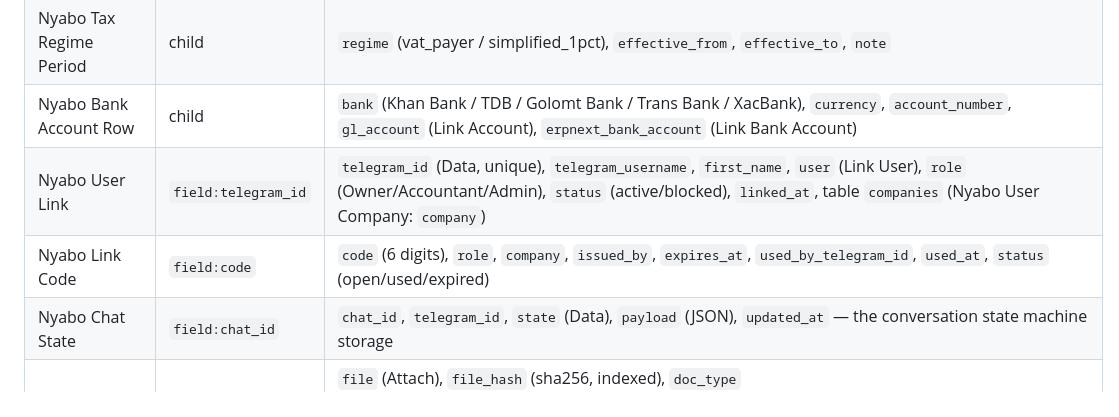
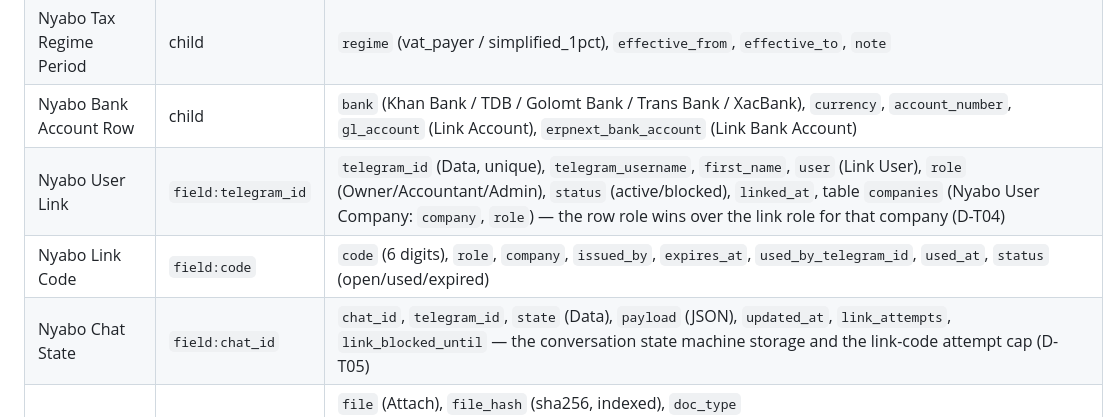
Before and after one commit to tulga-dev/Nyabo, a Markdown page: docs/ARCHITECTURE.md, the part around the change. GitHub-like rendering.

```diff
--- a/docs/ARCHITECTURE.md
+++ b/docs/ARCHITECTURE.md
@@ -184,9 +184,9 @@ under `nyabo_mn/nyabo/doctype/` are committed. Roles (fixtures): `Nyabo Admin`,
 | Nyabo Company Settings | `field:company` | per Company: `owner_telegram_id`, `accountant_telegram_id`, `accountant_user` (Link User), `auto_approve_policy` (none/owner_simple), `auto_approve_max_amount`, `auto_approve_accounts` (Small Text, codes), `default_expense_code` (Data, default 6910 / 7010), `has_inventory`, `inventory_method` (FIFO/Weighted Average), `depreciation_method`, `fx_policy` (Data, default "Монголбанкны албан ханш"), `accountant_of_record_name`, `accountant_micpa_permit`, `chart_scheme` (v1/v03/accountant), `few_shot_refreshed_at`, tables `regimes` (Nyabo Tax Regime Period), `bank_accounts` (Nyabo Bank Account Row), `onboarding_state` (Data), `onboarding_completed` |
 | Nyabo Tax Regime Period | child | `regime` (vat_payer / simplified_1pct), `effective_from`, `effective_to`, `note` |
 | Nyabo Bank Account Row | child | `bank` (Khan Bank / TDB / Golomt Bank / Trans Bank / XacBank), `currency`, `account_number`, `gl_account` (Link Account), `erpnext_bank_account` (Link Bank Account) |
-| Nyabo User Link | `field:telegram_id` | `telegram_id` (Data, unique), `telegram_username`, `first_name`, `user` (Link User), `role` (Owner/Accountant/Admin), `status` (active/blocked), `linked_at`, table `companies` (Nyabo User Company: `company`) |
+| Nyabo User Link | `field:telegram_id` | `telegram_id` (Data, unique), `telegram_username`, `first_name`, `user` (Link User), `role` (Owner/Accountant/Admin), `status` (active/blocked), `linked_at`, table `companies` (Nyabo User Company: `company`, `role`) — the row role wins over the link role for that company (D-T04) |
 | Nyabo Link Code | `field:code` | `code` (6 digits), `role`, `company`, `issued_by`, `expires_at`, `used_by_telegram_id`, `used_at`, `status` (open/used/expired) |
-| Nyabo Chat State | `field:chat_id` | `chat_id`, `telegram_id`, `state` (Data), `payload` (JSON), `updated_at` — the conversation state machine storage |
+| Nyabo Chat State | `field:chat_id` | `chat_id`, `telegram_id`, `state` (Data), `payload` (JSON), `updated_at`, `link_attempts`, `link_blocked_until` — the conversation state machine storage and the link-code attempt cap (D-T05) |
 | Nyabo Document | `NYD-.#####` | `file` (Attach), `file_hash` (sha256, indexed), `doc_type` (receipt/sales_ebarimt/bank_statement/inventory/other), `company`, `sender_telegram_id`, `sender_user`, `telegram_file_id`, `telegram_chat_id`, `telegram_message_id`, `status` (received/extracted/proposed/approved/rejected/posted/failed), `retain_until` (Date), `posted_doctype`, `posted_name`, `error` (Small Text), `mime_type`, `size_bytes` |
 | Nyabo Proposal | `NYP-.#####` | `document` (Link), `company`, `kind` (receipt/bank_line/inventory), `extracted_json` (JSON), `verification_json` (JSON), `entry_json` (JSON: ProposedEntry), `confidence_json` (JSON), `warnings_json` (JSON), `supplier` (Link Supplier), `supplier_is_new`, `posting_date`, `total` (Currency), `vat_amount` (Currency), `vat_treatment` (withheld/in_expense/exempt/zero/none), `account` (Link Account), `account_code` (Data), `posting_pattern` (Link Nyabo Posting Pattern), `rule_applied` (Link Nyabo Rule), `explanation` (Small Text ≤ 200), `citation` (Data), `prompt_version`, `model`, `tokens_in`, `tokens_out`, `latency_ms`, `needs_accountant` (Check), `status` (proposed/approved/rejected/posted/failed), `approved_by` (Link User), `approved_telegram_id`, `rejection_reason`, `posted_doctype`, `posted_name`, `card_chat_id`, `card_message_id`, `bank_transaction` (Link Bank Transaction) |
 | Nyabo Correction | `NYC-.#####` | `proposal` (Link), `company`, `field` (account_code/vat_treatment/supplier/total/posting_date/rejected/reversed), `proposed_value`, `corrected_value`, `corrected_by` (Link User), `corrected_telegram_id`, `reason` (Data), `reason_text` (Small Text), `source` (edit/reversal/rejection), `posted_doctype`, `posted_name`, `reversal_name` |
```
Also changed, not shown: docs/DECISIONS.md (+48 -0 lines).
